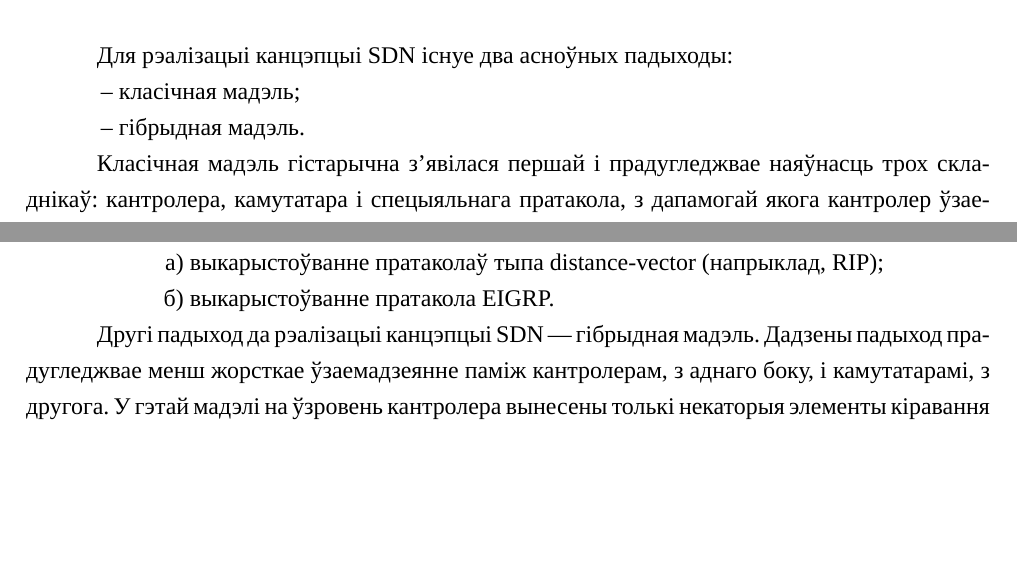
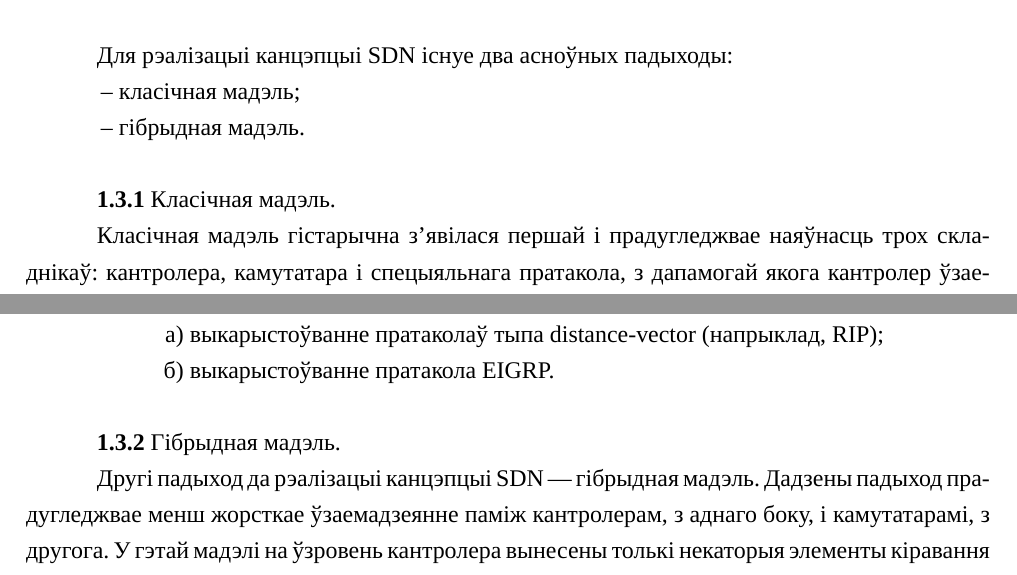
Before and after one commit to Paladin-Dranser/diploma-practice, a LaTeX document (report.tex, which reads part1.tex): two parts of pages 6 and 7 of 8, joined at a grey line, cut so that both start at the same text, the shorter picture padded with empty space. Compiled offline with XeLaTeX; a missing font is replaced by an installed copy or a similar font.

Commit message:
Complete part1

```diff
--- a/part1.tex
+++ b/part1.tex
@@ -184,6 +184,7 @@ SDN павінна дазваляць спрасціць сеткавы мене
     \item гібрыдная мадэль.
 \end{enumerate}
 
+\subsubsection{Класічная мадэль.}
 Класічная мадэль гістарычна з'явілася першай і прадугледжвае наяўнасць трох складнікаў: кантролера, камутатара і спецыяльнага пратакола, з дапамогай якога кантролер ўзаемадзейнічае з комутатарам --- OpenFlow.
 У тэрмінах дадзенай, класічнай, мадэлі, кантролер і камутатар
 называюцца openflow-кантролерам і openflow-камутатарам.
@@ -213,6 +214,8 @@ switch). У выніку openflow-камутатар адпраўляе паке
         \end{enumerate}
 \end{enumerate}
 
+
+\subsubsection{Гібрыдная мадэль.}
 Другі падыход да рэалізацыі канцэпцыі SDN ---
 гібрыдная мадэль.
 Дадзены падыход прадугледжвае менш жорсткае ўзаемадзеянне паміж
```
